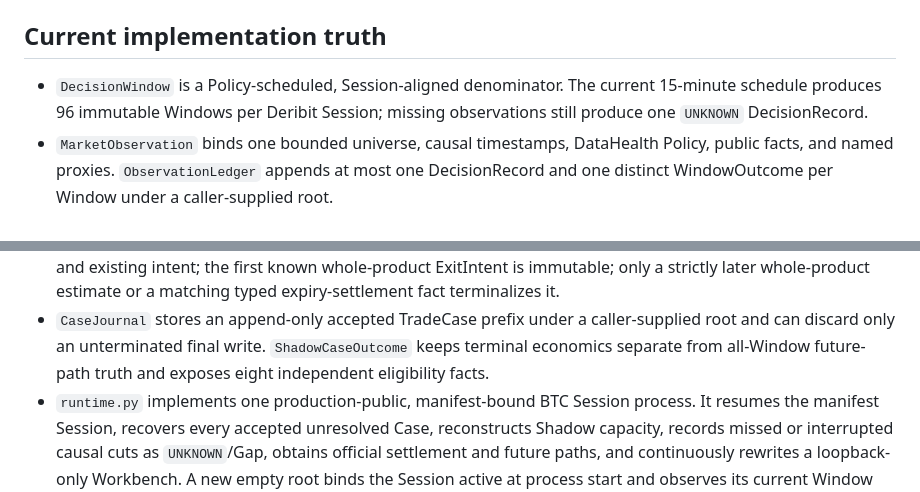
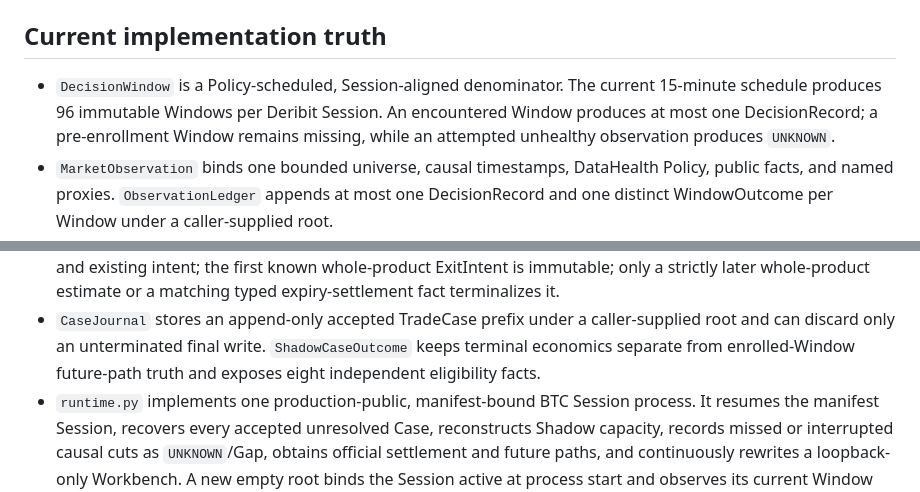
Before and after one commit to loganleegithub/Optimatrix, a Markdown page: docs/authority/CURRENT_STAGE.md, 2 parts joined by grey strips. GitHub-like rendering.

Commit message:
Align runtime enrollment evidence semantics

```diff
--- a/docs/authority/CURRENT_STAGE.md
+++ b/docs/authority/CURRENT_STAGE.md
@@ -40,8 +40,9 @@ active task
 ## Current implementation truth
 
 - `DecisionWindow` is a Policy-scheduled, Session-aligned denominator. The current 15-minute
-  schedule produces 96 immutable Windows per Deribit Session; missing observations still produce
-  one `UNKNOWN` DecisionRecord.
+  schedule produces 96 immutable Windows per Deribit Session. An encountered Window produces at
+  most one DecisionRecord; a pre-enrollment Window remains missing, while an attempted unhealthy
+  observation produces `UNKNOWN`.
 - `MarketObservation` binds one bounded universe, causal timestamps, DataHealth Policy, public
   facts, and named proxies. `ObservationLedger` appends at most one DecisionRecord and one distinct
   WindowOutcome per Window under a caller-supplied root.
@@ -60,7 +61,7 @@ active task
   strictly later whole-product estimate or a matching typed expiry-settlement fact terminalizes it.
 - `CaseJournal` stores an append-only accepted TradeCase prefix under a caller-supplied root and can
   discard only an unterminated final write. `ShadowCaseOutcome` keeps terminal economics separate
-  from all-Window future-path truth and exposes eight independent eligibility facts.
+  from enrolled-Window future-path truth and exposes eight independent eligibility facts.
 - `runtime.py` implements one production-public, manifest-bound BTC Session process. It resumes the
   manifest Session, recovers every accepted unresolved Case, reconstructs Shadow capacity, records
   missed or interrupted causal cuts as `UNKNOWN`/Gap, obtains official settlement and future paths,
```
Also changed, not shown: docs/authority/SYSTEM_ARCHITECTURE.md (+8 -7 lines).
